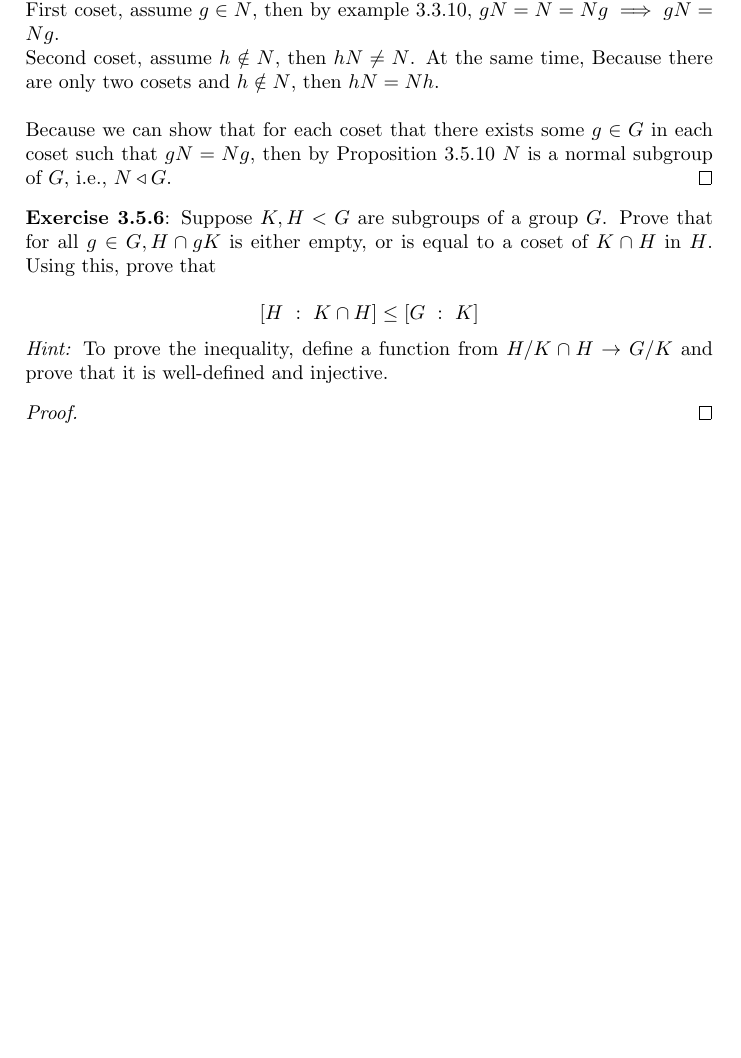
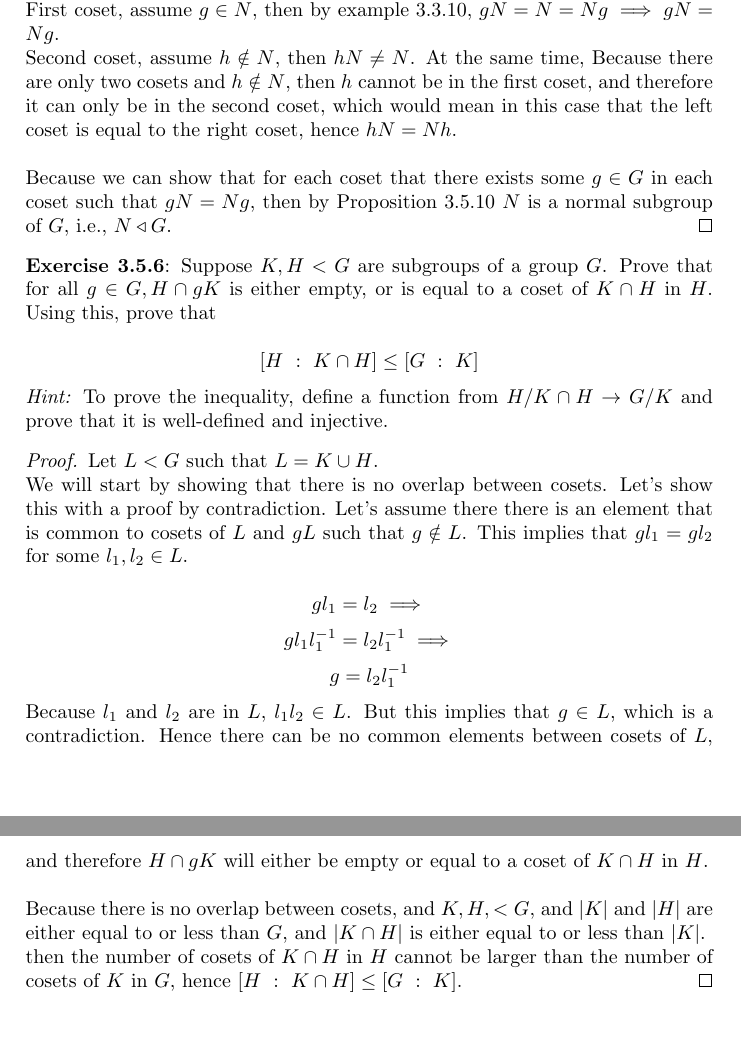
Before and after one commit to kkloberdanz/abstract-algebra, a LaTeX problem sheet (homework08/kloberdanz_417HW08.tex): part of page 2 of 2 before the commit and two parts of pages 2 and 3 of 3 after it, the two joined at a grey line, cut so that both start at the same text, the shorter picture padded with empty space. Compiled offline with pdfLaTeX.

Commit message:
proved 3.5.6

```diff
--- a/homework08/kloberdanz_417HW08.tex
+++ b/homework08/kloberdanz_417HW08.tex
@@ -120,7 +120,9 @@ that $N \triangleleft G$ is a normal subgroup.
   First coset, assume $g \in N$, then by example 3.3.10, $gN = N = Ng \implies gN = Ng$.
 
   Second coset, assume $h \notin N$, then $hN \neq N$. At the same time, Because
-  there are only two cosets and $h \notin N$, then $hN = Nh$. \newline
+  there are only two cosets and $h \notin N$, then $h$ cannot be in the first
+  coset, and therefore it can only be in the second coset, which would mean in
+  this case that the left coset is equal to the right coset, hence $hN = Nh$. \newline
 
   Because we can show that for each coset that there exists some $g \in G$ in
   each coset such that $gN = Ng$, then by Proposition 3.5.10 $N$ is a normal
@@ -137,6 +139,28 @@ this, prove that
 \textit{Hint:} To prove the inequality, define a function from $H/K \cap H
 \rightarrow G/K$ and prove that it is well-defined and injective.
 \begin{proof}
+  Let $L < G$ such that $L = K \cup H$.
+
+  We will start by showing that there is no overlap between cosets. Let's show
+  this with a proof by contradiction. Let's assume there there is an element
+  that is common to cosets of $L$ and $gL$ such that $g \notin L$.
+  This implies that $g l_1 = g l_2$ for some $l_1, l_2 \in L$.
+
+  \[ g l_1 = l_2 \implies \]
+  \[ g l_1 l_1^{-1} = l_2 l_1^{-1} \implies \]
+  \[ g = l_2 l_1^{-1} \]
+
+  Because $l_1$ and $l_2$ are in $L$, $l_1 l_2 \in L$. But this implies that
+  $g \in L$, which is a contradiction. Hence there can be no common elements
+  between cosets of $L$, and therefore $H \cap gK$ will either be empty or
+  equal to a coset of $K \cap H$ in $H$. \newline
+
+  Because there is no overlap between cosets, and $K, H, < G$, and $|K|$ and
+  $|H|$ are either equal to or less than $G$, and $|K \cap H|$ is either equal
+  to or less than $|K|$.
+
+  then the number of cosets of $K \cap H$ in $H$ cannot be larger than the
+  number of cosets of $K$ in $G$, hence $[H ~: ~K \cap H] \le [G ~: ~K]$.
 \end{proof}
 
 \end{myparindent}
```
